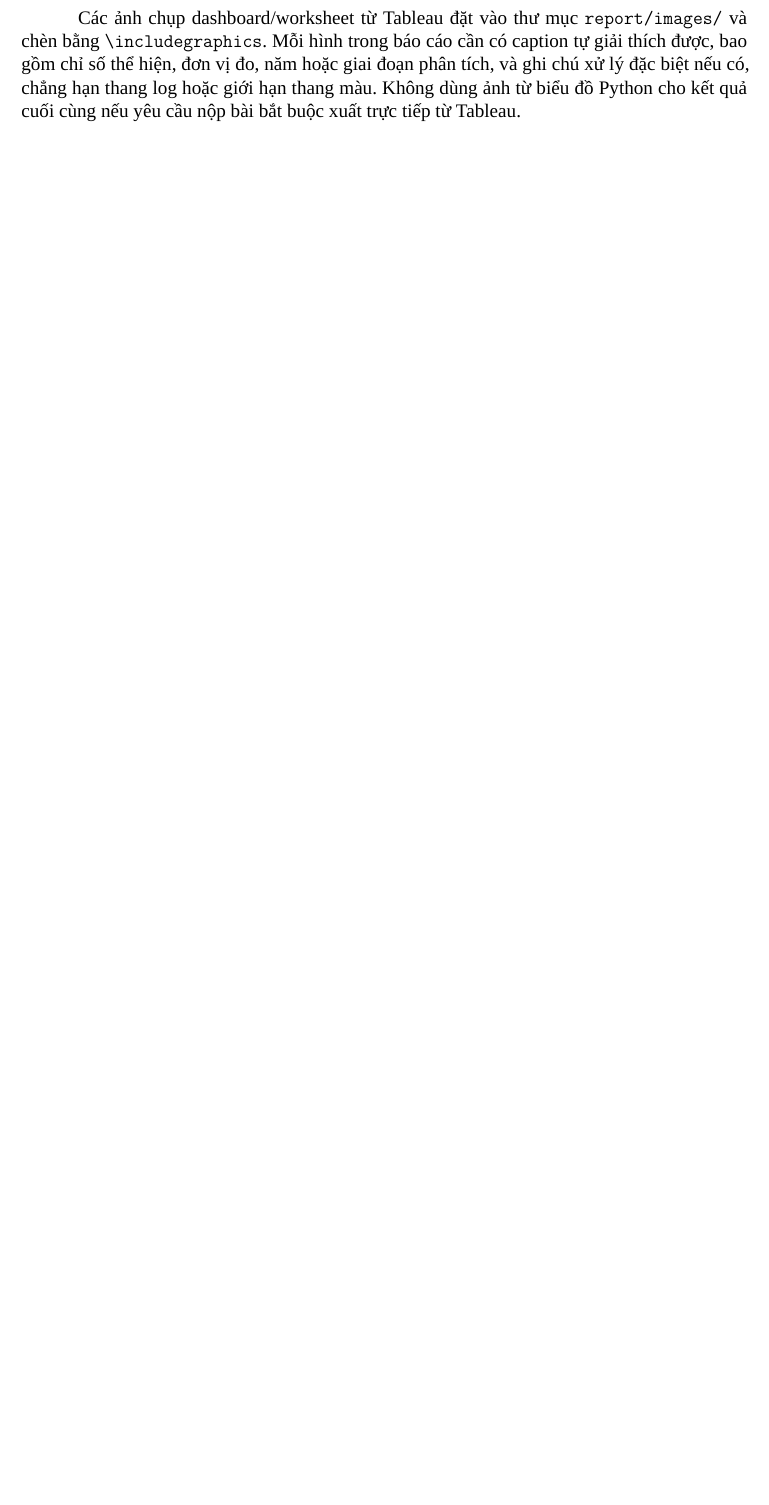
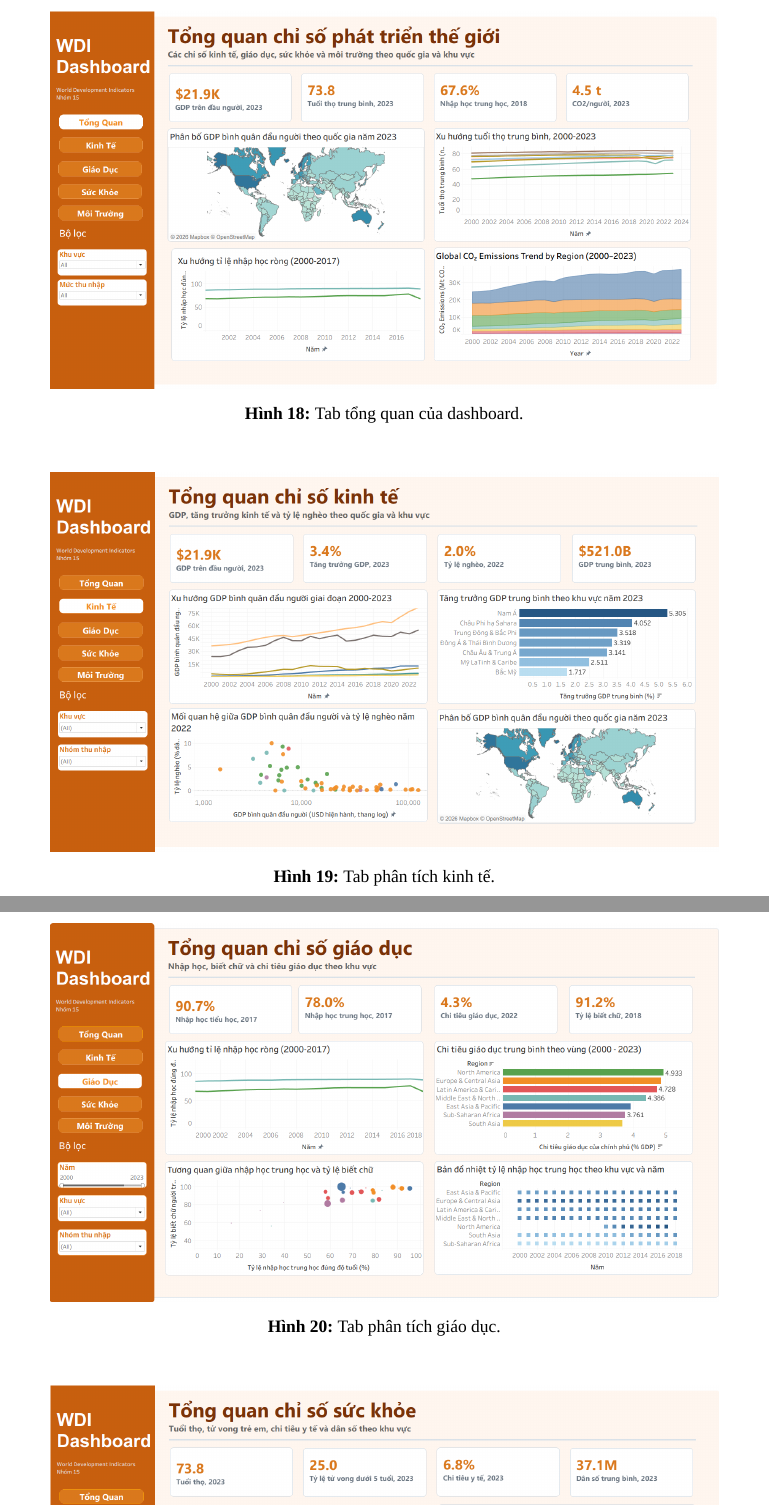
Before and after one commit to Caubeamap/Lab02-Data-Visualization, a LaTeX document (report/main.tex, which reads report/sections/07_dashboard_tableau.tex): part of page 41 of 43 before the commit and two parts of pages 42 and 43 of 45 after it, the two joined at a grey line, cut at the place of the change, the shorter picture padded with empty space. Compiled offline with XeLaTeX; a missing font is replaced by an installed copy or a similar font.

Commit message:
complete dashboard

```diff
--- a/report/sections/07_dashboard_tableau.tex
+++ b/report/sections/07_dashboard_tableau.tex
@@ -4,4 +4,16 @@ Dashboard tổng được thiết kế để trả lời bài toán chung trư
 
 Trang tổng quan đặt cạnh các chỉ số đại diện cho bốn khía cạnh để hỗ trợ so sánh nhanh giữa các quốc gia hoặc khu vực. Từ trang này, người xem có thể chuyển sang khu vực kinh tế với các biểu đồ GDP bình quân đầu người, tăng trưởng GDP, quan hệ GDP--nghèo và bản đồ GDP bình quân đầu người. Các khu vực còn lại lần lượt trình bày chỉ số nhập học, biết chữ và chi tiêu giáo dục; tuổi thọ, tử vong trẻ em và chi tiêu y tế; phát thải CO\textsubscript{2}, năng lượng tái tạo và diện tích rừng. Cách tổ chức này giữ mạch đọc từ tổng quan đến chi tiết, đồng thời làm rõ vai trò của từng nhóm chỉ số trong bài toán chung.
 
-Các ảnh chụp dashboard/worksheet từ Tableau đặt vào thư mục \texttt{report/images/} và chèn bằng \texttt{\textbackslash includegraphics}. Mỗi hình trong báo cáo cần có caption tự giải thích được, bao gồm chỉ số thể hiện, đơn vị đo, năm hoặc giai đoạn phân tích, và ghi chú xử lý đặc biệt nếu có, chẳng hạn thang log hoặc giới hạn thang màu. Không dùng ảnh từ biểu đồ Python cho kết quả cuối cùng nếu yêu cầu nộp bài bắt buộc xuất trực tiếp từ Tableau.
+{\captionsetup{justification=centering,singlelinecheck=true}
+
+\reportfigure{images/tableau/dashboard_overview.png}{Tab tổng quan của dashboard.}{fig:tableau-overview-dashboard}
+
+\reportfigure{images/tableau/dashboard_economy.png}{Tab phân tích kinh tế.}{fig:tableau-economy-dashboard}
+
+\reportfigure{images/tableau/dashboard_education.png}{Tab phân tích giáo dục.}{fig:tableau-education-dashboard}
+
+\reportfigure{images/tableau/dashboard_health.png}{Tab phân tích sức khỏe.}{fig:tableau-health-dashboard}
+
+\reportfigure{images/tableau/dashboard_environment.png}{Tab phân tích môi trường.}{fig:tableau-environment-dashboard}
+
+}
```
Also changed, not shown: report/coverpage.tex (+2 -2 lines), report/images/tableau/dashboard_economy.png (added), report/images/tableau/dashboard_education.png (added), report/images/tableau/dashboard_environment.png (added), report/images/tableau/dashboard_health.png (added), report/images/tableau/dashboard_overview.png (added), report/main.pdf, 1 other file.
